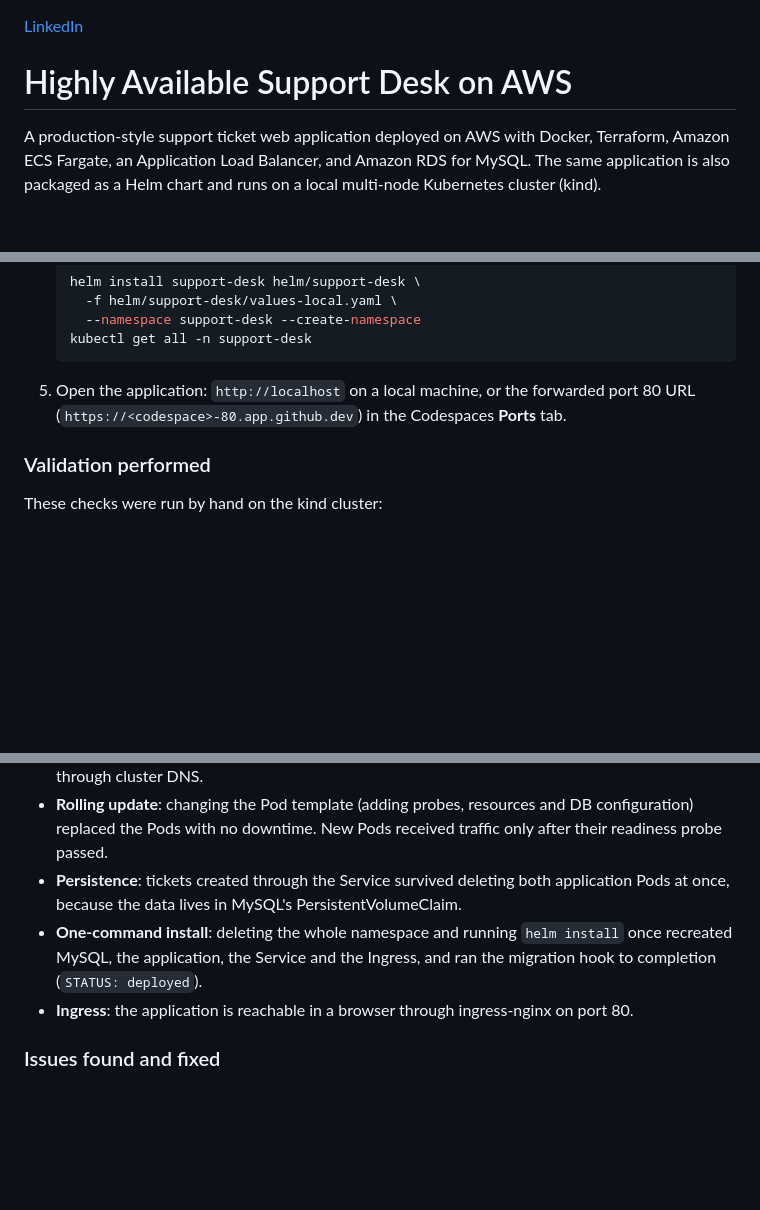
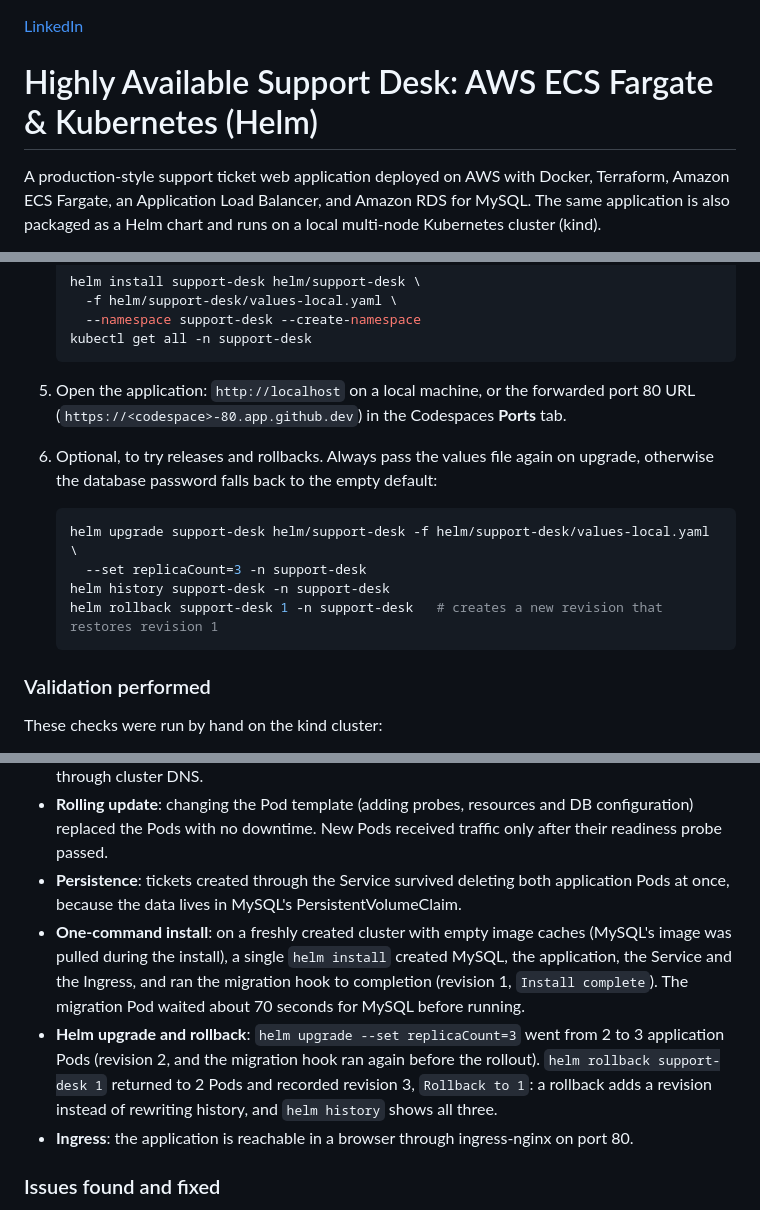
Before and after one commit to vinsl/aws-high-availability-web-platform, a Markdown page: README.md, 3 parts joined by grey strips. GitHub-like rendering; blank space fills up the shorter version.

Commit message:
docs: add Helm rollback validation, correct the cold-start claim, update title
- New validation bullets: one-command install on a cold cluster, and
  helm upgrade / rollback (rollback adds revision 3 'Rollback to 1').
- Replace the 'backoffLimit covers the cold start' explanation, which
  turned out to be wrong on a brand-new cluster, with the init
  container approach and what actually happened.
- Add an optional upgrade/rollback step to the run instructions,
  including why the values file must be passed again on upgrade.
- Title now mentions both ECS Fargate and Kubernetes (Helm).

````diff
--- a/README.md
+++ b/README.md
@@ -1,6 +1,6 @@
 <a href="https://www.linkedin.com/in/vincent-lucas-483b29295/" target="_blank">LinkedIn</a>
 
-# Highly Available Support Desk on AWS
+# Highly Available Support Desk: AWS ECS Fargate & Kubernetes (Helm)
 
 A production-style support ticket web application deployed on AWS with Docker, Terraform, Amazon ECS Fargate, an Application Load Balancer, and Amazon RDS for MySQL. The same application is also packaged as a Helm chart and runs on a local multi-node Kubernetes cluster (kind).
 
@@ -426,6 +426,15 @@ Prerequisites: Docker, kind, kubectl and Helm (all provided by the devcontainer)
 
 5. Open the application: `http://localhost` on a local machine, or the forwarded port 80 URL (`https://<codespace>-80.app.github.dev`) in the Codespaces **Ports** tab.
 
+6. Optional, to try releases and rollbacks. Always pass the values file again on upgrade, otherwise the database password falls back to the empty default:
+
+   ```bash
+   helm upgrade support-desk helm/support-desk -f helm/support-desk/values-local.yaml \
+     --set replicaCount=3 -n support-desk
+   helm history support-desk -n support-desk
+   helm rollback support-desk 1 -n support-desk   # creates a new revision that restores revision 1
+   ```
+
 ### Validation performed
 
 These checks were run by hand on the kind cluster:
@@ -435,7 +444,8 @@ These checks were run by hand on the kind cluster:
 - **Service discovery**: a throwaway Pod reaches the application at `http://support-desk/health` through cluster DNS.
 - **Rolling update**: changing the Pod template (adding probes, resources and DB configuration) replaced the Pods with no downtime. New Pods received traffic only after their readiness probe passed.
 - **Persistence**: tickets created through the Service survived deleting both application Pods at once, because the data lives in MySQL's PersistentVolumeClaim.
-- **One-command install**: deleting the whole namespace and running `helm install` once recreated MySQL, the application, the Service and the Ingress, and ran the migration hook to completion (`STATUS: deployed`).
+- **One-command install**: on a freshly created cluster with empty image caches (MySQL's image was pulled during the install), a single `helm install` created MySQL, the application, the Service and the Ingress, and ran the migration hook to completion (revision 1, `Install complete`). The migration Pod waited about 70 seconds for MySQL before running.
+- **Helm upgrade and rollback**: `helm upgrade --set replicaCount=3` went from 2 to 3 application Pods (revision 2, and the migration hook ran again before the rollout). `helm rollback support-desk 1` returned to 2 Pods and recorded revision 3, `Rollback to 1`: a rollback adds a revision instead of rewriting history, and `helm history` shows all three.
 - **Ingress**: the application is reachable in a browser through ingress-nginx on port 80.
 
 ### Issues found and fixed
````
Also changed, not shown: other parts of README.md (+2 -2 lines).
